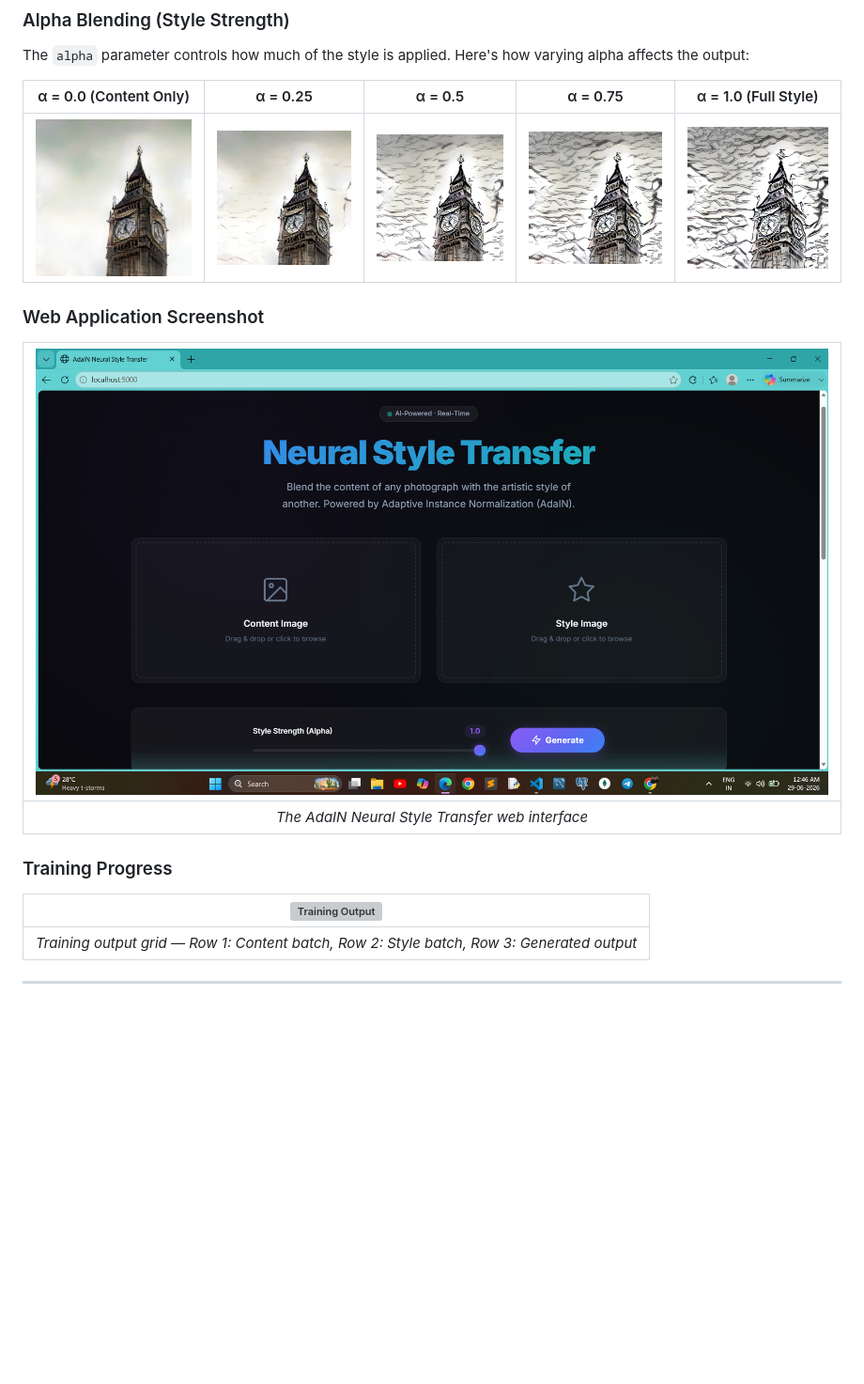
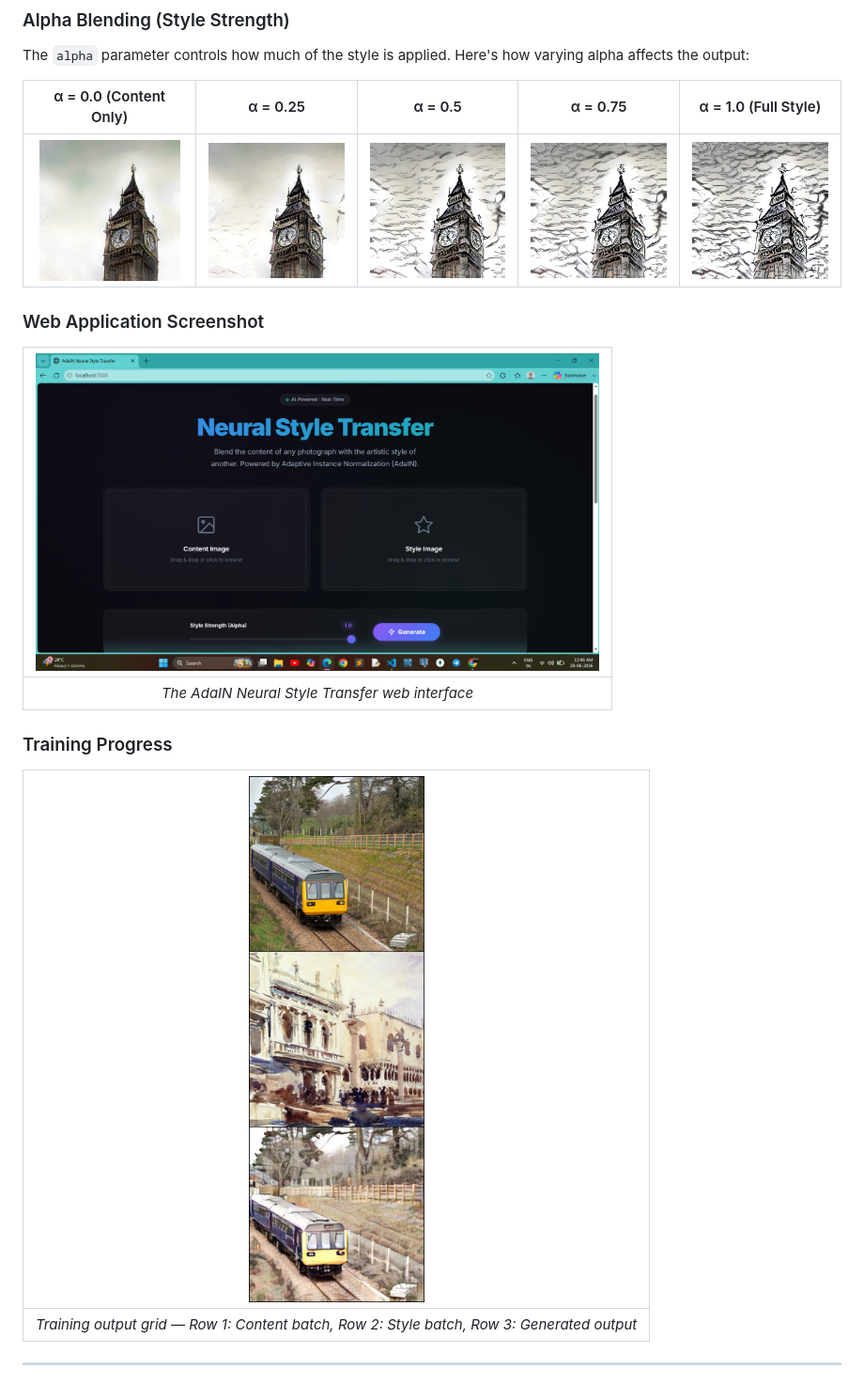
Before and after one commit to BhupatiNadar/adain-neural-style-transfer, a Markdown page: README.md, the part around the change printed below. Shown: that part at 94% size. Rendered like a GitHub page; pictures changed too: examples/Training_img.jpg (added); blank space fills up the shorter version; grey boxes are pictures that could not be loaded.

```diff
--- a/README.md
+++ b/README.md
@@ -331,13 +331,13 @@ The `alpha` parameter controls how much of the style is applied. Here's how vary
 
 | α = 0.0 (Content Only) | α = 0.25 | α = 0.5 | α = 0.75 | α = 1.0 (Full Style) |
 |:---:|:---:|:---:|:---:|:---:|
-| ![Alpha 0.0](examples/alpha_0.0.jpg) | ![Alpha 0.25](examples/alpha_0.25.jpg) | ![Alpha 0.5](examples/alpha_0.5.jpg) | ![Alpha 0.75](examples/alpha_0.75.jpg) | ![Alpha 1.0](examples/alpha_1.0.jpg) |
+| <img src="examples/alpha_0.0.jpg" width="150" height="150" alt="Alpha 0.0"> | <img src="examples/alpha_0.25.jpg" width="150" height="150" alt="Alpha 0.25"> | <img src="examples/alpha_0.5.jpg" width="150" height="150" alt="Alpha 0.5"> | <img src="examples/alpha_0.75.jpg" width="150" height="150" alt="Alpha 0.75"> | <img src="examples/alpha_1.0.jpg" width="150" height="150" alt="Alpha 1.0"> |
 
 ### Web Application Screenshot
 
 <!-- Replace with an actual screenshot of your running web app -->
 
-| ![Web App Screenshot](examples/web_app_screenshot.png) |
+| <img src="examples/web_app_screenshot.png" width="600" alt="Web App Screenshot"> |
 |:---:|
 | *The AdaIN Neural Style Transfer web interface* |
 
@@ -345,8 +345,8 @@ The `alpha` parameter controls how much of the style is applied. Here's how vary
 
 <!-- Replace with actual training output images from experiment/ folder -->
 
-|                     ![Training Output](experiment/Trial/output_1.jpg)                      |
-| :----------------------------------------------------------------------------------------: |
+| <img src="examples/Training_img.jpg" width="600" alt="Training Output"> |
+| :---: |
 | _Training output grid — Row 1: Content batch, Row 2: Style batch, Row 3: Generated output_ |
 
 ---
```
Also changed, not shown: other parts of README.md (+3 -3 lines), examples/output_1.jpg (deleted).
